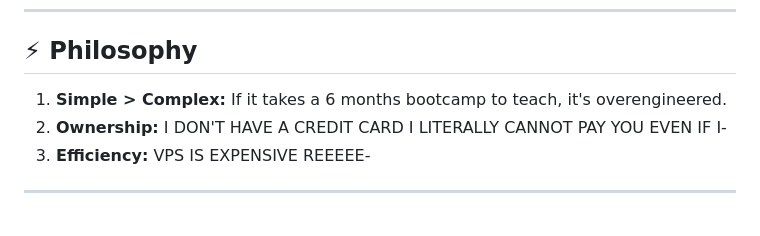
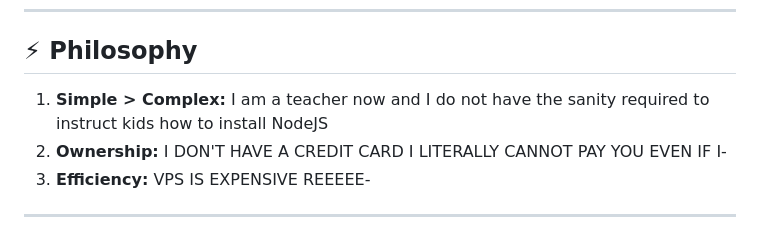
Before and after one commit to Iteranya/Iteranya, a Markdown page: README.md, the part around the change. Drawn GitHub-style.

```diff
--- a/README.md
+++ b/README.md
@@ -51,7 +51,7 @@ I justsuck at React and don't like NodeJS :v
 
 ## ⚡ Philosophy
 
-1.  **Simple > Complex:** If it takes a 6 months bootcamp to teach, it's overengineered.
+1.  **Simple > Complex:** I am a teacher now and I do not have the sanity required to instruct kids how to install NodeJS
 2.  **Ownership:** I DON'T HAVE A CREDIT CARD I LITERALLY CANNOT PAY YOU EVEN IF I-
 3.  **Efficiency:** VPS IS EXPENSIVE REEEEE-
 
```
